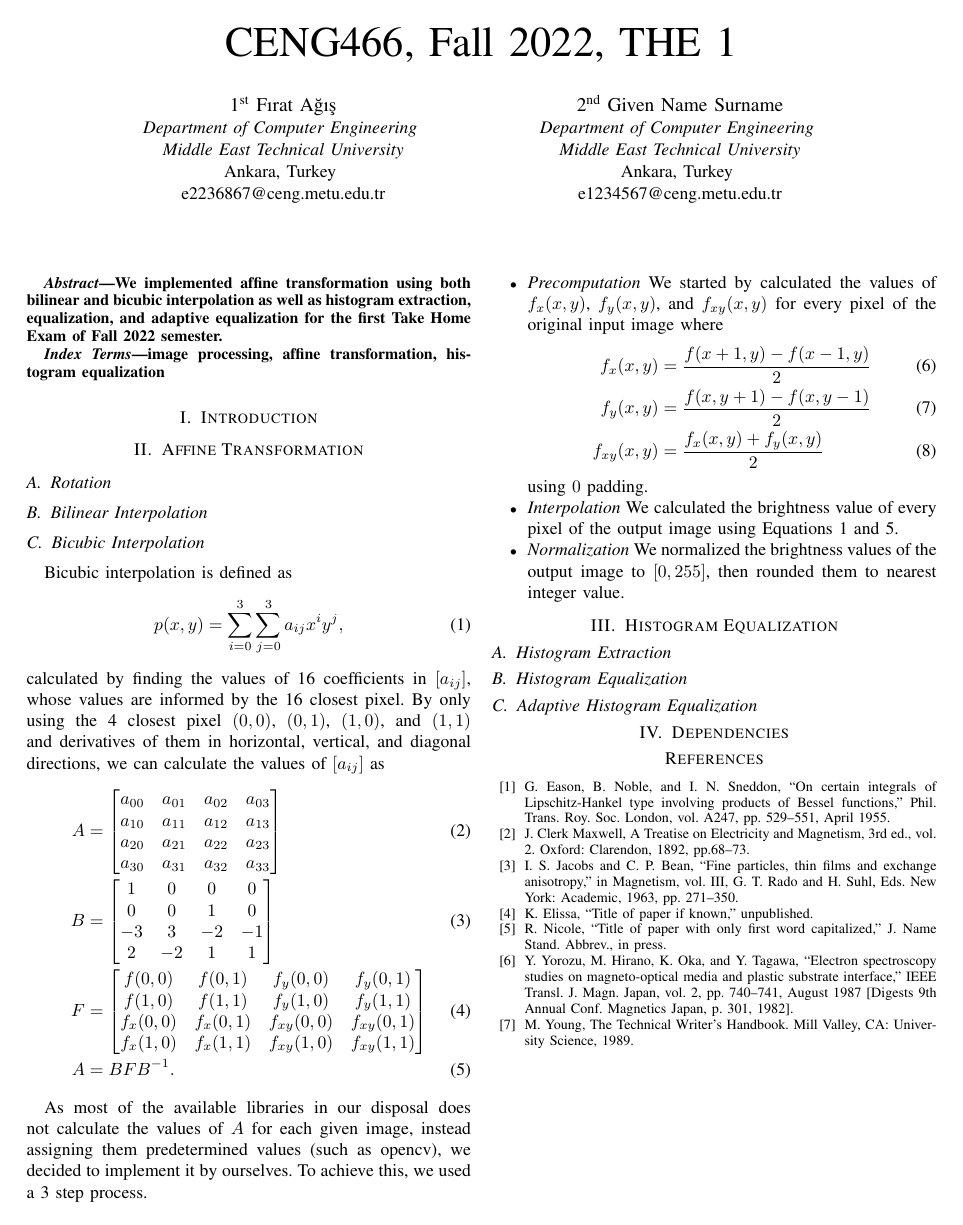
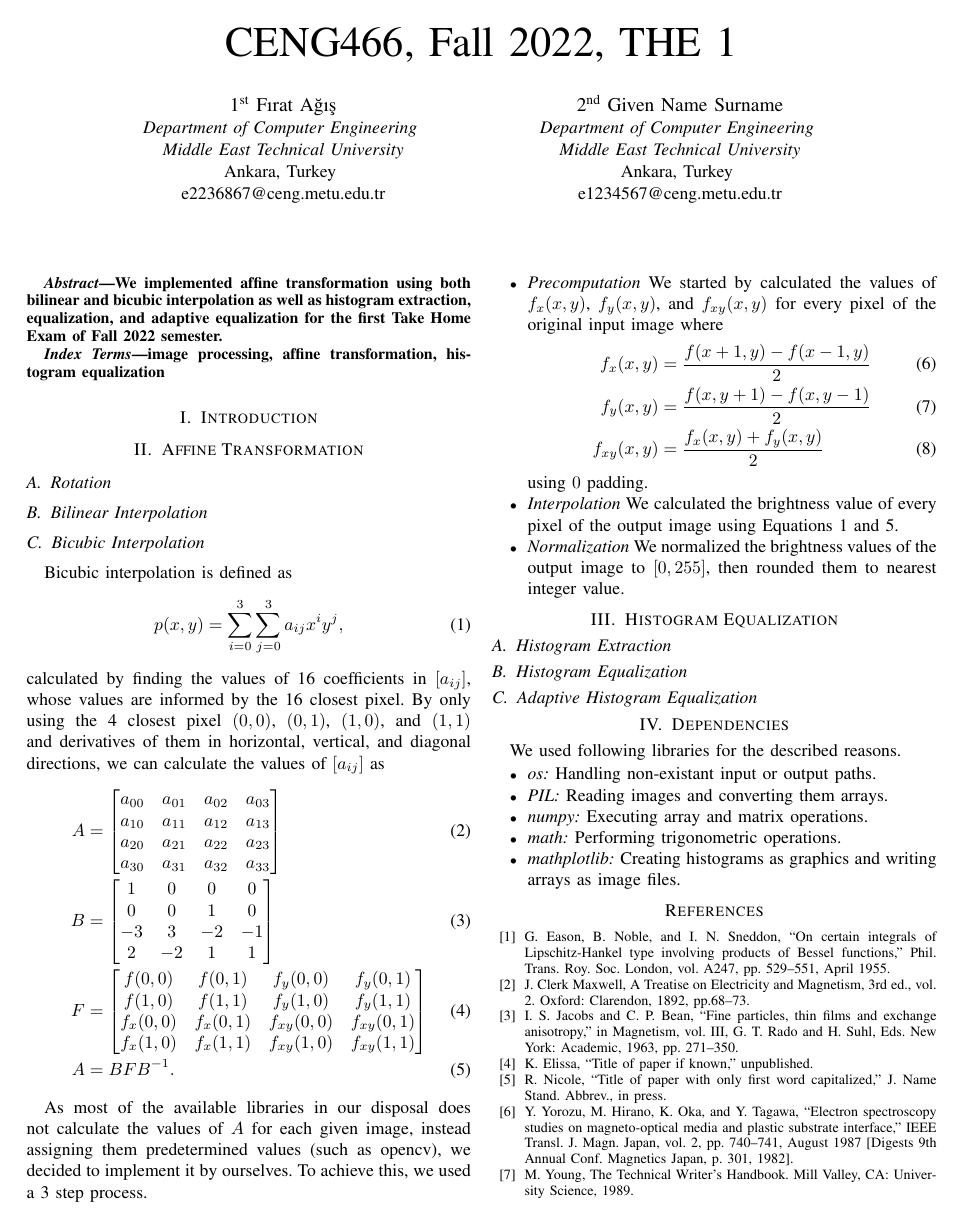
Before and after one commit to FiratAgis/CENG466, a LaTeX paper (THE1/Report/conference_101719.tex): the whole page. Compiled offline with pdfLaTeX; a missing font is replaced by an installed copy or a similar font; a LaTeX package or settings file that is missing is left out.

Commit message:
Added dependencies to report

```diff
--- a/THE1/Report/conference_101719.tex
+++ b/THE1/Report/conference_101719.tex
@@ -107,7 +106,14 @@ As most of the available libraries in our disposal does not calculate the values
 
 
 \section{Dependencies}
-
+We used following libraries for the described reasons.
+\begin{itemize}
+	\item \textit{os:} Handling non-existant input or output paths.
+	\item \textit{PIL:} Reading images and converting them arrays.
+	\item \textit{numpy:} Executing array and matrix operations.
+	\item \textit{math:} Performing trigonometric operations.
+	\item \textit{mathplotlib:} Creating histograms as graphics and writing arrays as image files.
+\end{itemize}
 
 \begin{thebibliography}{00}
 \bibitem{b1} G. Eason, B. Noble, and I. N. Sneddon, ``On certain integrals of Lipschitz-Hankel type involving products of Bessel functions,'' Phil. Trans. Roy. Soc. London, vol. A247, pp. 529--551, April 1955.
```
Also changed, not shown: THE1/Report/conference_101719.pdf, THE1/Report/conference_101719.tex (1 more changed lines), 2 other files.
